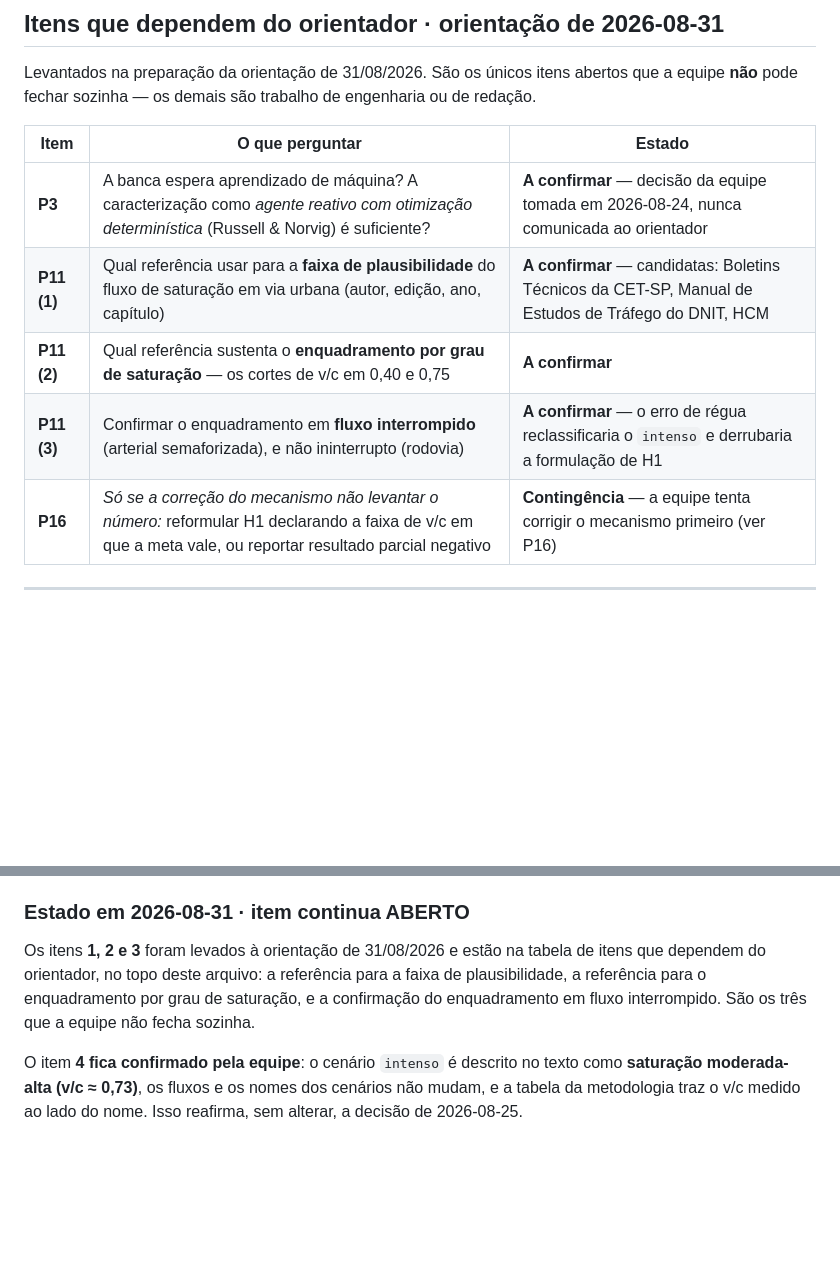
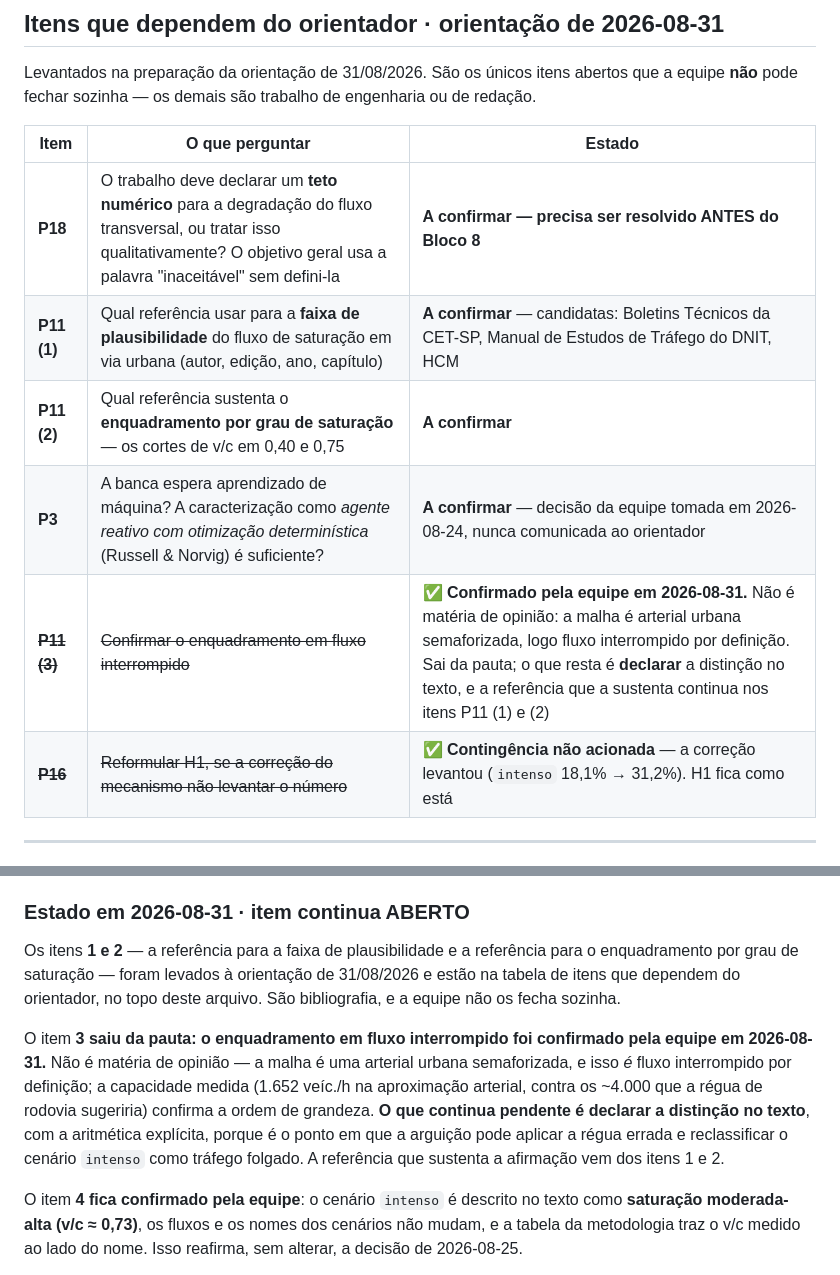
Before and after one commit to felipepascucci/tcc-semaforos-inteligentes, a Markdown page: context/09-pendencias-e-decisoes.md, 2 parts joined by grey strips. Drawn GitHub-style; blank space fills up the shorter version.

```diff
--- a/context/09-pendencias-e-decisoes.md
+++ b/context/09-pendencias-e-decisoes.md
@@ -14,11 +14,12 @@ de redação.
 
 | Item | O que perguntar | Estado |
 | --- | --- | --- |
-| **P3** | A banca espera aprendizado de máquina? A caracterização como *agente reativo com otimização determinística* (Russell & Norvig) é suficiente? | **A confirmar** — decisão da equipe tomada em 2026-08-24, nunca comunicada ao orientador |
+| **P18** | O trabalho deve declarar um **teto numérico** para a degradação do fluxo transversal, ou tratar isso qualitativamente? O objetivo geral usa a palavra "inaceitável" sem defini-la | **A confirmar — precisa ser resolvido ANTES do Bloco 8** |
 | **P11 (1)** | Qual referência usar para a **faixa de plausibilidade** do fluxo de saturação em via urbana (autor, edição, ano, capítulo) | **A confirmar** — candidatas: Boletins Técnicos da CET-SP, Manual de Estudos de Tráfego do DNIT, HCM |
 | **P11 (2)** | Qual referência sustenta o **enquadramento por grau de saturação** — os cortes de v/c em 0,40 e 0,75 | **A confirmar** |
-| **P11 (3)** | Confirmar o enquadramento em **fluxo interrompido** (arterial semaforizada), e não ininterrupto (rodovia) | **A confirmar** — o erro de régua reclassificaria o `intenso` e derrubaria a formulação de H1 |
-| **P16** | *Só se a correção do mecanismo não levantar o número:* reformular H1 declarando a faixa de v/c em que a meta vale, ou reportar resultado parcial negativo | **Contingência** — a equipe tenta corrigir o mecanismo primeiro (ver P16) |
+| **P3** | A banca espera aprendizado de máquina? A caracterização como *agente reativo com otimização determinística* (Russell & Norvig) é suficiente? | **A confirmar** — decisão da equipe tomada em 2026-08-24, nunca comunicada ao orientador |
+| ~~**P11 (3)**~~ | ~~Confirmar o enquadramento em fluxo interrompido~~ | ✅ **Confirmado pela equipe em 2026-08-31.** Não é matéria de opinião: a malha é arterial urbana semaforizada, logo fluxo interrompido por definição. Sai da pauta; o que resta é **declarar** a distinção no texto, e a referência que a sustenta continua nos itens P11 (1) e (2) |
+| ~~**P16**~~ | ~~Reformular H1, se a correção do mecanismo não levantar o número~~ | ✅ **Contingência não acionada** — a correção levantou (`intenso` 18,1% → 31,2%). H1 fica como está |
 
 ---
 
@@ -202,11 +203,19 @@ nomes dos cenários; o que muda é a caracterização, que passa a ser a medida.
 
 ### Estado em 2026-08-31 · **item continua ABERTO**
 
-Os itens **1, 2 e 3** foram levados à orientação de 31/08/2026 e estão na tabela
-de itens que dependem do orientador, no topo deste arquivo: a referência para a
-faixa de plausibilidade, a referência para o enquadramento por grau de saturação,
-e a confirmação do enquadramento em fluxo interrompido. São os três que a equipe
-não fecha sozinha.
+Os itens **1 e 2** — a referência para a faixa de plausibilidade e a referência
+para o enquadramento por grau de saturação — foram levados à orientação de
+31/08/2026 e estão na tabela de itens que dependem do orientador, no topo deste
+arquivo. São bibliografia, e a equipe não os fecha sozinha.
+
+O item **3 saiu da pauta: o enquadramento em fluxo interrompido foi confirmado
+pela equipe em 2026-08-31.** Não é matéria de opinião — a malha é uma arterial
+urbana semaforizada, e isso *é* fluxo interrompido por definição; a capacidade
+medida (1.652 veíc./h na aproximação arterial, contra os ~4.000 que a régua de
+rodovia sugeriria) confirma a ordem de grandeza. **O que continua pendente é
+declarar a distinção no texto**, com a aritmética explícita, porque é o ponto em
+que a arguição pode aplicar a régua errada e reclassificar o cenário `intenso`
+como tráfego folgado. A referência que sustenta a afirmação vem dos itens 1 e 2.
 
 O item **4 fica confirmado pela equipe**: o cenário `intenso` é descrito no texto
 como **saturação moderada-alta (v/c ≈ 0,73)**, os fluxos e os nomes dos cenários
```
Also changed, not shown: other parts of context/09-pendencias-e-decisoes.md (+57 -0 lines), context/00-visao-geral.md (+7 -0 lines), docs/plano-desenvolvimento.md (+13 -6 lines).
